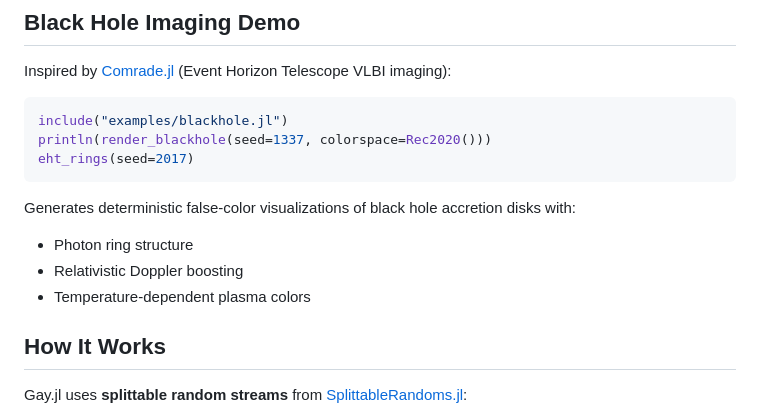
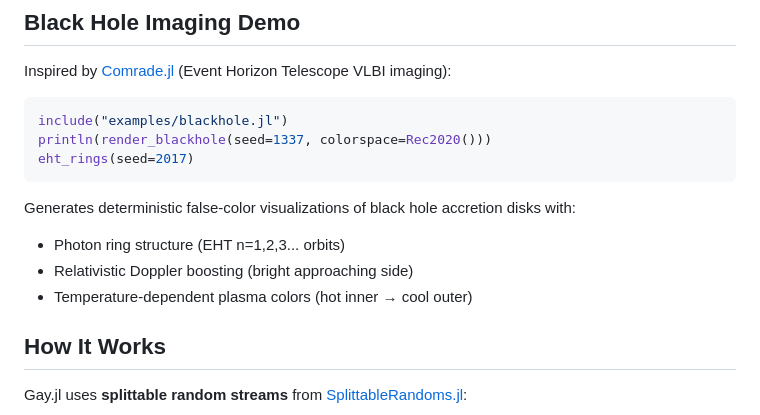
Before and after one commit to bmorphism/Gay.jl, a Markdown page: README.md, the part around the change printed below. GitHub-like rendering.

````diff
--- a/README.md
+++ b/README.md
@@ -63,9 +135,9 @@ eht_rings(seed=2017)
 ```
 
 Generates deterministic false-color visualizations of black hole accretion disks with:
-- Photon ring structure
-- Relativistic Doppler boosting
-- Temperature-dependent plasma colors
+- Photon ring structure (EHT n=1,2,3... orbits)
+- Relativistic Doppler boosting (bright approaching side)
+- Temperature-dependent plasma colors (hot inner → cool outer)
 
 ## How It Works
 
````
Also changed, not shown: other parts of README.md (+72 -0 lines).
